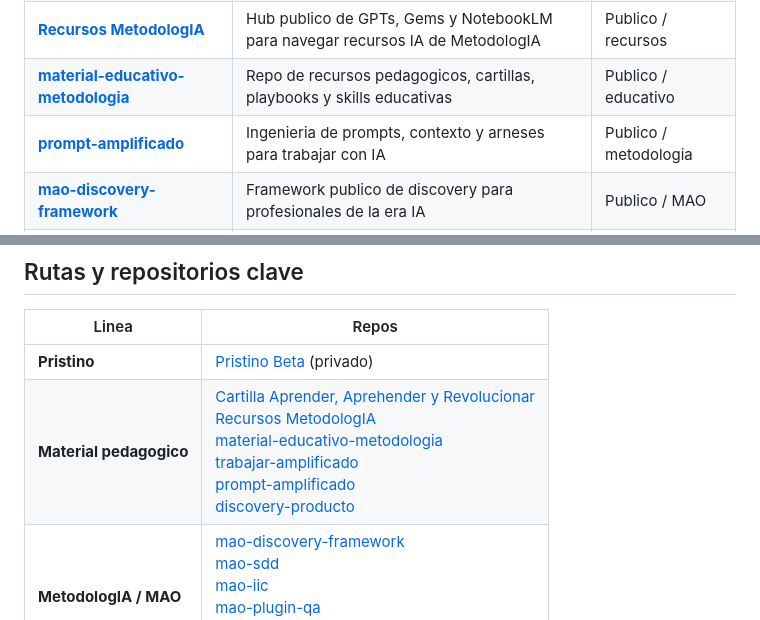
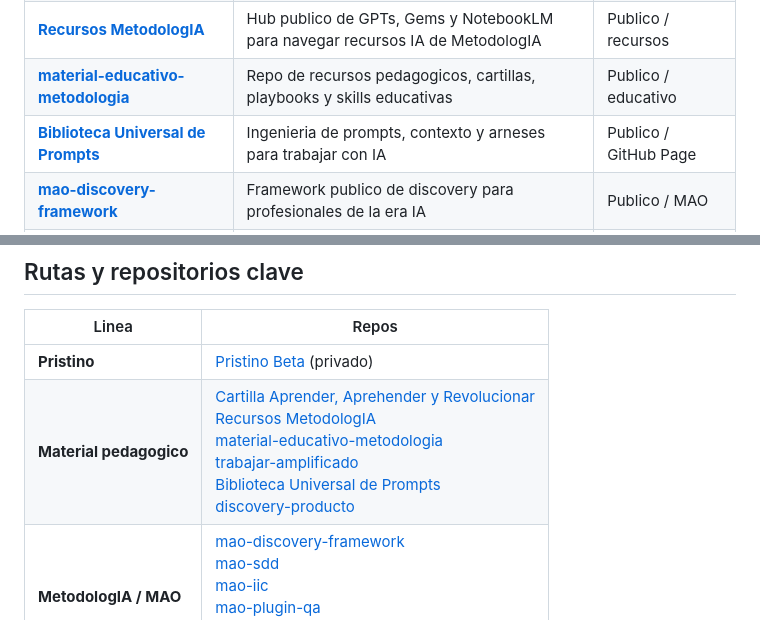
Before and after one commit to JaviMontano/JaviMontano, a Markdown page: README.md, 2 parts joined by grey strips. Rendered like a GitHub page.

Commit message:
Link prompt library page in profile

```diff
--- a/README.md
+++ b/README.md
@@ -56,7 +56,7 @@ Primero, soy **Founder & Empowerment Officer en MetodologIA**. En mi rol profesi
 | [**Conocer a Javier / Dashboard**](https://javimontano.github.io/JaviMontano/) | GitHub Page full brand con CV publico, ecosistema, kanban de tareas, procedimientos y productividad | Publico / dashboard |
 | [**Recursos MetodologIA**](https://metodologia.info/recursos/) | Hub publico de GPTs, Gems y NotebookLM para navegar recursos IA de MetodologIA | Publico / recursos |
 | [**material-educativo-metodologia**](https://github.com/JaviMontano/material-educativo-metodologia) | Repo de recursos pedagogicos, cartillas, playbooks y skills educativas | Publico / educativo |
-| [**prompt-amplificado**](https://github.com/JaviMontano/prompt-amplificado) | Ingenieria de prompts, contexto y arneses para trabajar con IA | Publico / metodologia |
+| [**Biblioteca Universal de Prompts**](https://javimontano.github.io/prompt-amplificado/) | Ingenieria de prompts, contexto y arneses para trabajar con IA | Publico / GitHub Page |
 | [**mao-discovery-framework**](https://github.com/JaviMontano/mao-discovery-framework) | Framework publico de discovery para profesionales de la era IA | Publico / MAO |
 | [**mao-sdd**](https://github.com/JaviMontano/mao-sdd) | Spec Driven Development aplicado al desarrollo con IA | Publico / plugin |
 | [**playbook-forge**](https://github.com/JaviMontano/playbook-forge) | Generador de playbooks HTML con marca y flujos AI-native | Publico / artifact engine |
@@ -98,7 +98,7 @@ JM Labs es mi laboratorio de exploracion: pruebo agentes, prompts, repos, automa
 | Linea | Repos |
 |---|---|
 | **Pristino** | [Pristino Beta](https://github.com/JaviMontano/jm-adk-beta) (privado) |
-| **Material pedagogico** | [Cartilla Aprender, Aprehender y Revolucionar](https://github.com/JaviMontano/material-educativo-metodologia/blob/main/playbook-aprender-aprehender-revolucionar-2026.html)<br>[Recursos MetodologIA](https://metodologia.info/recursos/)<br>[material-educativo-metodologia](https://github.com/JaviMontano/material-educativo-metodologia)<br>[trabajar-amplificado](https://github.com/JaviMontano/trabajar-amplificado)<br>[prompt-amplificado](https://github.com/JaviMontano/prompt-amplificado)<br>[discovery-producto](https://github.com/JaviMontano/discovery-producto) |
+| **Material pedagogico** | [Cartilla Aprender, Aprehender y Revolucionar](https://github.com/JaviMontano/material-educativo-metodologia/blob/main/playbook-aprender-aprehender-revolucionar-2026.html)<br>[Recursos MetodologIA](https://metodologia.info/recursos/)<br>[material-educativo-metodologia](https://github.com/JaviMontano/material-educativo-metodologia)<br>[trabajar-amplificado](https://github.com/JaviMontano/trabajar-amplificado)<br>[Biblioteca Universal de Prompts](https://javimontano.github.io/prompt-amplificado/)<br>[discovery-producto](https://github.com/JaviMontano/discovery-producto) |
 | **MetodologIA / MAO** | [mao-discovery-framework](https://github.com/JaviMontano/mao-discovery-framework)<br>[mao-sdd](https://github.com/JaviMontano/mao-sdd)<br>[mao-iic](https://github.com/JaviMontano/mao-iic)<br>[mao-plugin-qa](https://github.com/JaviMontano/mao-plugin-qa)<br>[mao-pm-apex](https://github.com/JaviMontano/mao-pm-apex)<br>[mao-sovereign-architect](https://github.com/JaviMontano/mao-sovereign-architect) |
 | **Artefactos y casos** | [playbook-forge](https://github.com/JaviMontano/playbook-forge)<br>[mao-scriba](https://github.com/JaviMontano/mao-scriba)<br>[jm-nexus-deep-dive](https://github.com/JaviMontano/jm-nexus-deep-dive)<br>[metodologia-campana-ecuador-1](https://github.com/JaviMontano/metodologia-campana-ecuador-1) |
 
```
